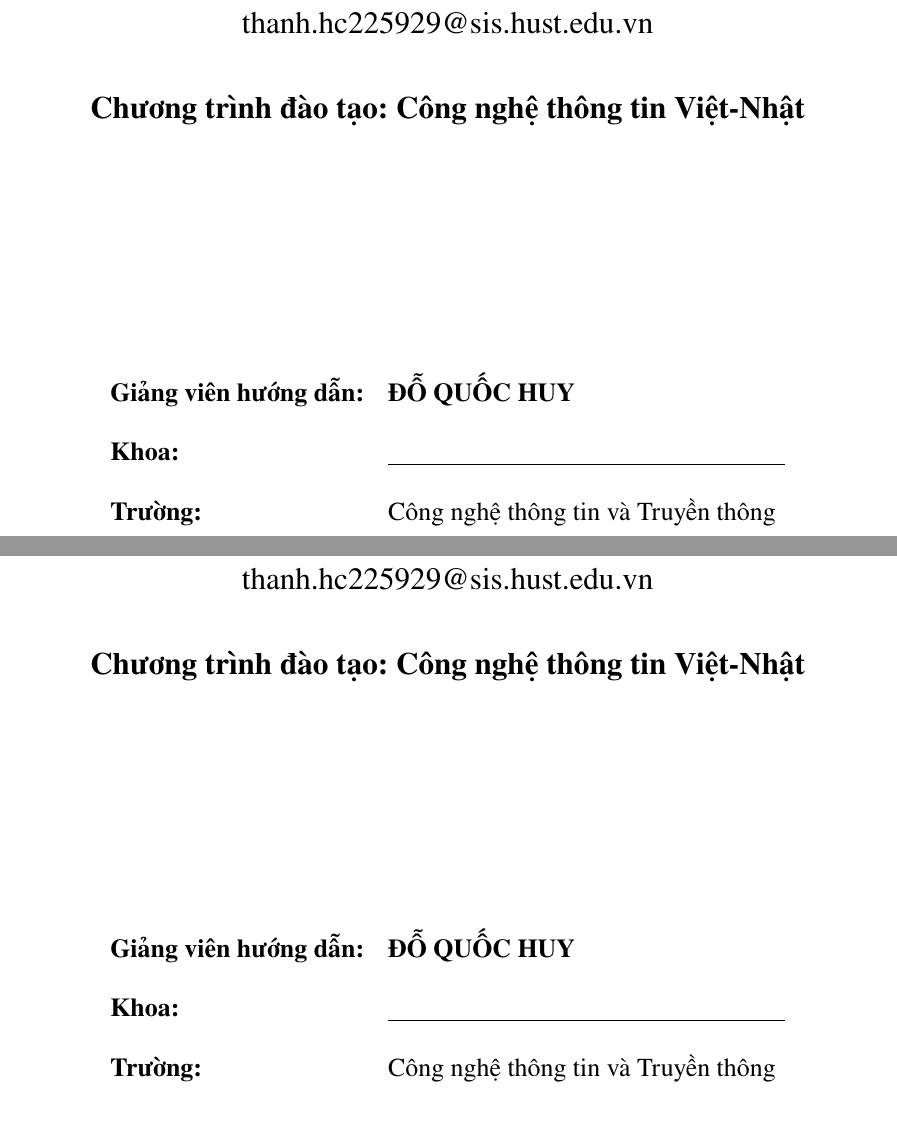
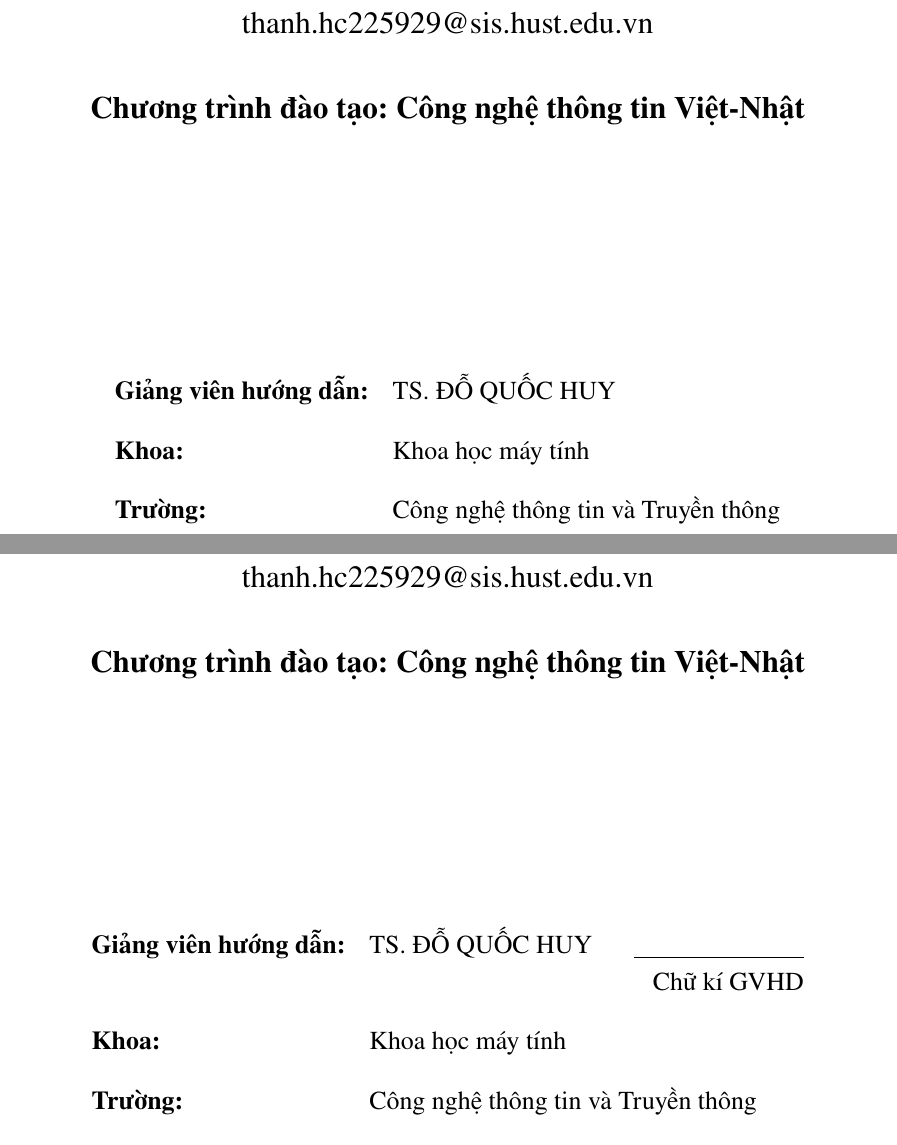
Before and after one commit to saya01002x0x/GR, a LaTeX thesis (slide/official/DoAn.tex, which reads slide/official/Bia.tex, slide/official/Bia_lot.tex): two parts of pages 1 and 2 of 84, joined at a grey line, cut so that both start at the same text. Compiled offline with pdfLaTeX.

Commit message:
chore(doan): update bia

```diff
--- a/slide/official/Bia.tex
+++ b/slide/official/Bia.tex
@@ -14,8 +14,8 @@
 \begin{table}[H]
 \centering
 \begin{tabular}{ll}
-\textbf{Giảng viên hướng dẫn:} & \textbf{ĐỖ QUỐC HUY} \\[0.5cm]
-\textbf{Khoa:} & \underline{\hspace{7cm}} \\[0.5cm]
+\textbf{Giảng viên hướng dẫn:} & TS. ĐỖ QUỐC HUY \\[0.5cm]
+\textbf{Khoa:} & Khoa học máy tính \\[0.5cm]
 \textbf{Trường:} & Công nghệ thông tin và Truyền thông \\[0.5cm]
 \end{tabular}
 \end{table}
--- a/slide/official/Bia_lot.tex
+++ b/slide/official/Bia_lot.tex
@@ -14,9 +14,10 @@
 \begin{table}[H]
 \centering
 \begin{tabular}{ll}
-\textbf{Giảng viên hướng dẫn:} & \textbf{ĐỖ QUỐC HUY} \\[0.5cm]
-\textbf{Khoa:} & \underline{\hspace{7cm}} \\[0.5cm]
-\textbf{Trường:} & Công nghệ thông tin và Truyền thông \\[0.5cm]
+\textbf{Giảng viên hướng dẫn:} & TS. ĐỖ QUỐC HUY \hspace{0.5cm} \underline{\hspace{3cm}} \\[0.1cm]
+                               & \multicolumn{1}{r}{Chữ kí GVHD} \\[0.5cm]
+\textbf{Khoa:}                 & Khoa học máy tính \\[0.5cm]
+\textbf{Trường:}               & Công nghệ thông tin và Truyền thông \\[0.5cm]
 \end{tabular}
 \end{table}
 
```
